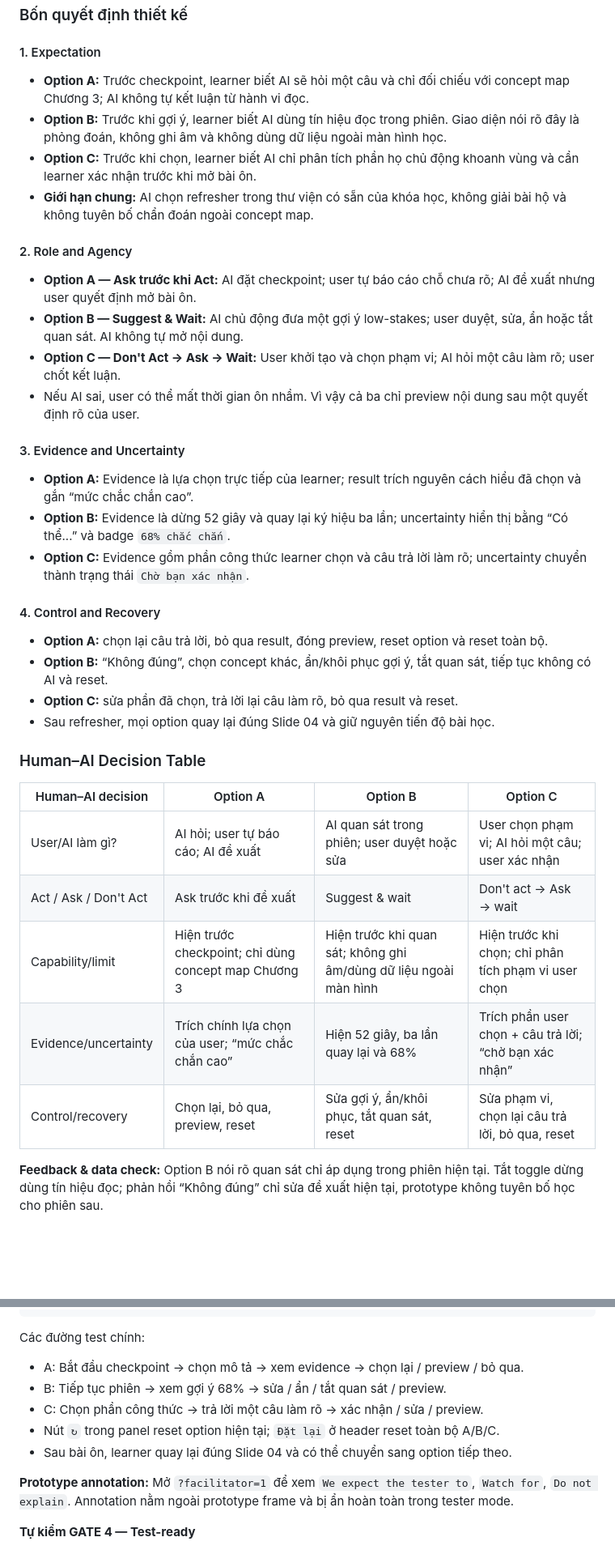
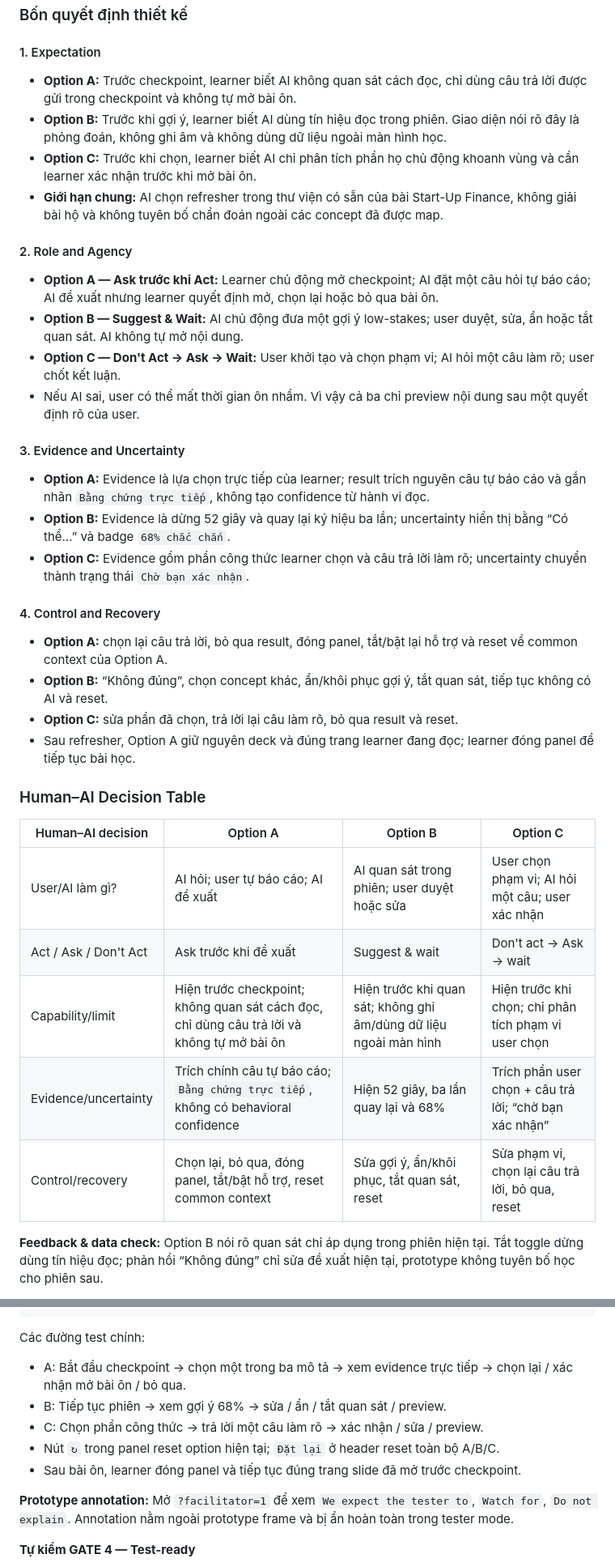
Before and after one commit to tuon10282/K4_Track01_Day18_2A202601236_CaoCacTuong, a Markdown page: README.md, 2 parts joined by grey strips. Shown at 81% size. Drawn GitHub-style; blank space fills up the shorter version.

Commit message:
docs: align Option A with implemented flow

```diff
--- a/README.md
+++ b/README.md
@@ -115,30 +115,30 @@ AI INITIATES / USER REVIEWS (B)
 
 #### 1. Expectation
 
-- **Option A:** Trước checkpoint, learner biết AI sẽ hỏi một câu và chỉ đối chiếu với concept map Chương 3; AI không tự kết luận từ hành vi đọc.
+- **Option A:** Trước checkpoint, learner biết AI không quan sát cách đọc, chỉ dùng câu trả lời được gửi trong checkpoint và không tự mở bài ôn.
 - **Option B:** Trước khi gợi ý, learner biết AI dùng tín hiệu đọc trong phiên. Giao diện nói rõ đây là phỏng đoán, không ghi âm và không dùng dữ liệu ngoài màn hình học.
 - **Option C:** Trước khi chọn, learner biết AI chỉ phân tích phần họ chủ động khoanh vùng và cần learner xác nhận trước khi mở bài ôn.
-- **Giới hạn chung:** AI chọn refresher trong thư viện có sẵn của khóa học, không giải bài hộ và không tuyên bố chẩn đoán ngoài concept map.
+- **Giới hạn chung:** AI chọn refresher trong thư viện có sẵn của bài Start-Up Finance, không giải bài hộ và không tuyên bố chẩn đoán ngoài các concept đã được map.
 
 #### 2. Role and Agency
 
-- **Option A — Ask trước khi Act:** AI đặt checkpoint; user tự báo cáo chỗ chưa rõ; AI đề xuất nhưng user quyết định mở bài ôn.
+- **Option A — Ask trước khi Act:** Learner chủ động mở checkpoint; AI đặt một câu hỏi tự báo cáo; AI đề xuất nhưng learner quyết định mở, chọn lại hoặc bỏ qua bài ôn.
 - **Option B — Suggest & Wait:** AI chủ động đưa một gợi ý low-stakes; user duyệt, sửa, ẩn hoặc tắt quan sát. AI không tự mở nội dung.
 - **Option C — Don't Act → Ask → Wait:** User khởi tạo và chọn phạm vi; AI hỏi một câu làm rõ; user chốt kết luận.
 - Nếu AI sai, user có thể mất thời gian ôn nhầm. Vì vậy cả ba chỉ preview nội dung sau một quyết định rõ của user.
 
 #### 3. Evidence and Uncertainty
 
-- **Option A:** Evidence là lựa chọn trực tiếp của learner; result trích nguyên cách hiểu đã chọn và gắn “mức chắc chắn cao”.
+- **Option A:** Evidence là lựa chọn trực tiếp của learner; result trích nguyên câu tự báo cáo và gắn nhãn `Bằng chứng trực tiếp`, không tạo confidence từ hành vi đọc.
 - **Option B:** Evidence là dừng 52 giây và quay lại ký hiệu ba lần; uncertainty hiển thị bằng “Có thể...” và badge `68% chắc chắn`.
 - **Option C:** Evidence gồm phần công thức learner chọn và câu trả lời làm rõ; uncertainty chuyển thành trạng thái `Chờ bạn xác nhận`.
 
 #### 4. Control and Recovery
 
-- **Option A:** chọn lại câu trả lời, bỏ qua result, đóng preview, reset option và reset toàn bộ.
+- **Option A:** chọn lại câu trả lời, bỏ qua result, đóng panel, tắt/bật lại hỗ trợ và reset về common context của Option A.
 - **Option B:** “Không đúng”, chọn concept khác, ẩn/khôi phục gợi ý, tắt quan sát, tiếp tục không có AI và reset.
 - **Option C:** sửa phần đã chọn, trả lời lại câu làm rõ, bỏ qua result và reset.
-- Sau refresher, mọi option quay lại đúng Slide 04 và giữ nguyên tiến độ bài học.
+- Sau refresher, Option A giữ nguyên deck và đúng trang learner đang đọc; learner đóng panel để tiếp tục bài học.
 
 ### Human–AI Decision Table
 
@@ -146,9 +146,9 @@ AI INITIATES / USER REVIEWS (B)
 |---|---|---|---|
 | User/AI làm gì? | AI hỏi; user tự báo cáo; AI đề xuất | AI quan sát trong phiên; user duyệt hoặc sửa | User chọn phạm vi; AI hỏi một câu; user xác nhận |
 | Act / Ask / Don't Act | Ask trước khi đề xuất | Suggest & wait | Don't act → Ask → wait |
-| Capability/limit | Hiện trước checkpoint; chỉ dùng concept map Chương 3 | Hiện trước khi quan sát; không ghi âm/dùng dữ liệu ngoài màn hình | Hiện trước khi chọn; chỉ phân tích phạm vi user chọn |
-| Evidence/uncertainty | Trích chính lựa chọn của user; “mức chắc chắn cao” | Hiện 52 giây, ba lần quay lại và 68% | Trích phần user chọn + câu trả lời; “chờ bạn xác nhận” |
-| Control/recovery | Chọn lại, bỏ qua, preview, reset | Sửa gợi ý, ẩn/khôi phục, tắt quan sát, reset | Sửa phạm vi, chọn lại câu trả lời, bỏ qua, reset |
+| Capability/limit | Hiện trước checkpoint; không quan sát cách đọc, chỉ dùng câu trả lời và không tự mở bài ôn | Hiện trước khi quan sát; không ghi âm/dùng dữ liệu ngoài màn hình | Hiện trước khi chọn; chỉ phân tích phạm vi user chọn |
+| Evidence/uncertainty | Trích chính câu tự báo cáo; `Bằng chứng trực tiếp`, không có behavioral confidence | Hiện 52 giây, ba lần quay lại và 68% | Trích phần user chọn + câu trả lời; “chờ bạn xác nhận” |
+| Control/recovery | Chọn lại, bỏ qua, đóng panel, tắt/bật hỗ trợ, reset common context | Sửa gợi ý, ẩn/khôi phục, tắt quan sát, reset | Sửa phạm vi, chọn lại câu trả lời, bỏ qua, reset |
 
 **Feedback & data check:** Option B nói rõ quan sát chỉ áp dụng trong phiên hiện tại. Tắt toggle dừng dùng tín hiệu đọc; phản hồi “Không đúng” chỉ sửa đề xuất hiện tại, prototype không tuyên bố học cho phiên sau.
 
@@ -173,11 +173,11 @@ RESULT / USER DECISION
 
 Các đường test chính:
 
-- A: Bắt đầu checkpoint → chọn mô tả → xem evidence → chọn lại / preview / bỏ qua.
+- A: Bắt đầu checkpoint → chọn một trong ba mô tả → xem evidence trực tiếp → chọn lại / xác nhận mở bài ôn / bỏ qua.
 - B: Tiếp tục phiên → xem gợi ý 68% → sửa / ẩn / tắt quan sát / preview.
 - C: Chọn phần công thức → trả lời một câu làm rõ → xác nhận / sửa / preview.
 - Nút `↻` trong panel reset option hiện tại; `Đặt lại` ở header reset toàn bộ A/B/C.
-- Sau bài ôn, learner quay lại đúng Slide 04 và có thể chuyển sang option tiếp theo.
+- Sau bài ôn, learner đóng panel và tiếp tục đúng trang slide đã mở trước checkpoint.
 
 **Prototype annotation:** Mở `?facilitator=1` để xem `We expect the tester to`, `Watch for`, `Do not explain`. Annotation nằm ngoài prototype frame và bị ẩn hoàn toàn trong tester mode.
 
```
Also changed, not shown: other parts of README.md (+8 -8 lines).
